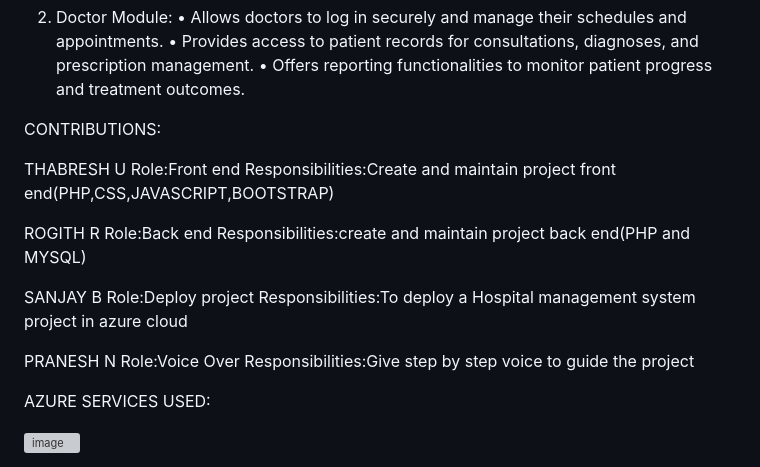
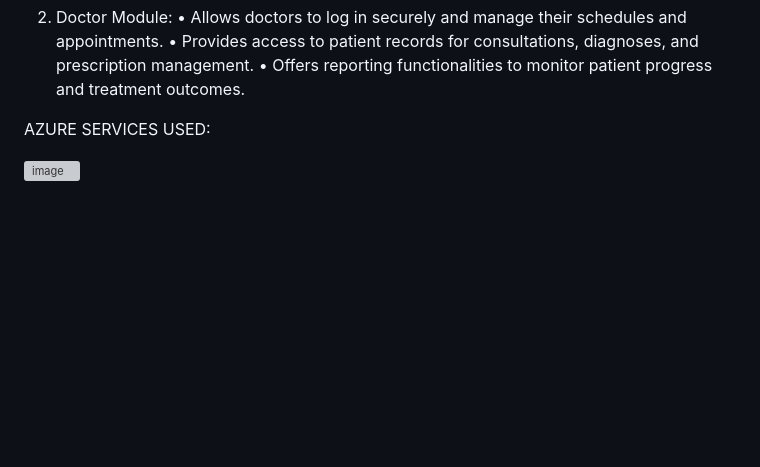
Before and after one commit to SanjaySJJ/Hospital-management-system, a Markdown page: README.md, the part around the change. Rendered like a GitHub page; blank space fills up the shorter version; grey boxes are pictures that could not be loaded.

Commit message:
Update README.md
Signed-off-by: Praneshnewton <164473478+Praneshnewton@users.noreply.github.com>

```diff
--- a/README.md
+++ b/README.md
@@ -94,23 +94,6 @@ USAGE:
 •	Provides access to patient records for consultations, diagnoses, and prescription management.
 •	Offers reporting functionalities to monitor patient progress and treatment outcomes.
 
-CONTRIBUTIONS:
-
-THABRESH U
-Role:Front end
-Responsibilities:Create and maintain project front end(PHP,CSS,JAVASCRIPT,BOOTSTRAP)
-
-ROGITH R
-Role:Back end
-Responsibilities:create and maintain project back end(PHP and MYSQL)
-
-SANJAY B
-Role:Deploy project
-Responsibilities:To deploy a Hospital management system project in azure cloud
-
-PRANESH N
-Role:Voice Over
-Responsibilities:Give step by step voice to guide the project
 
 
 
```
